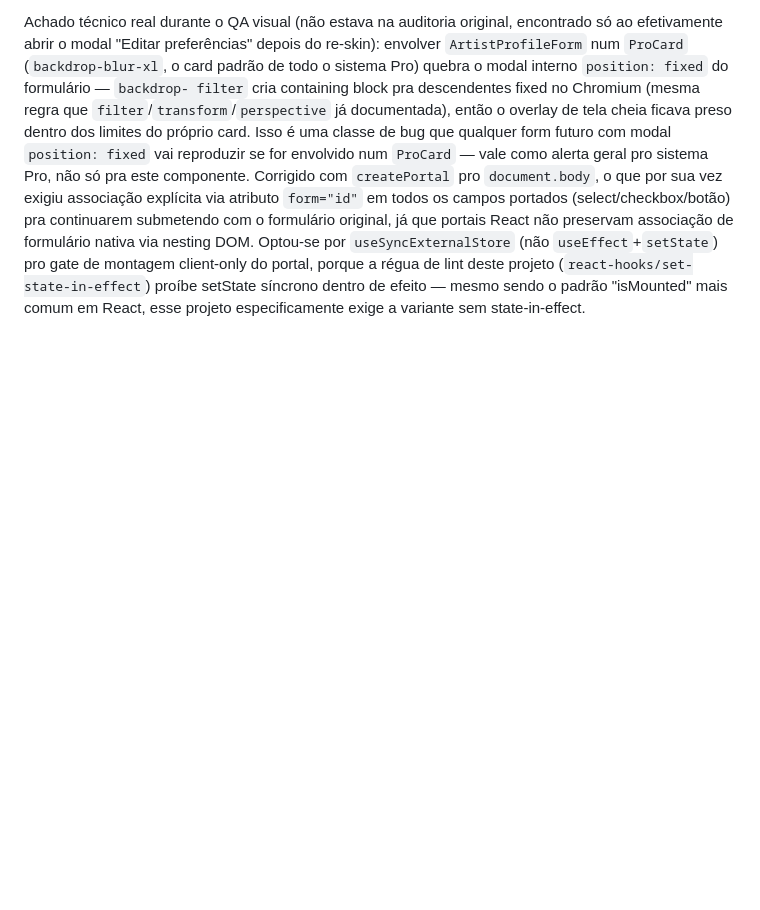
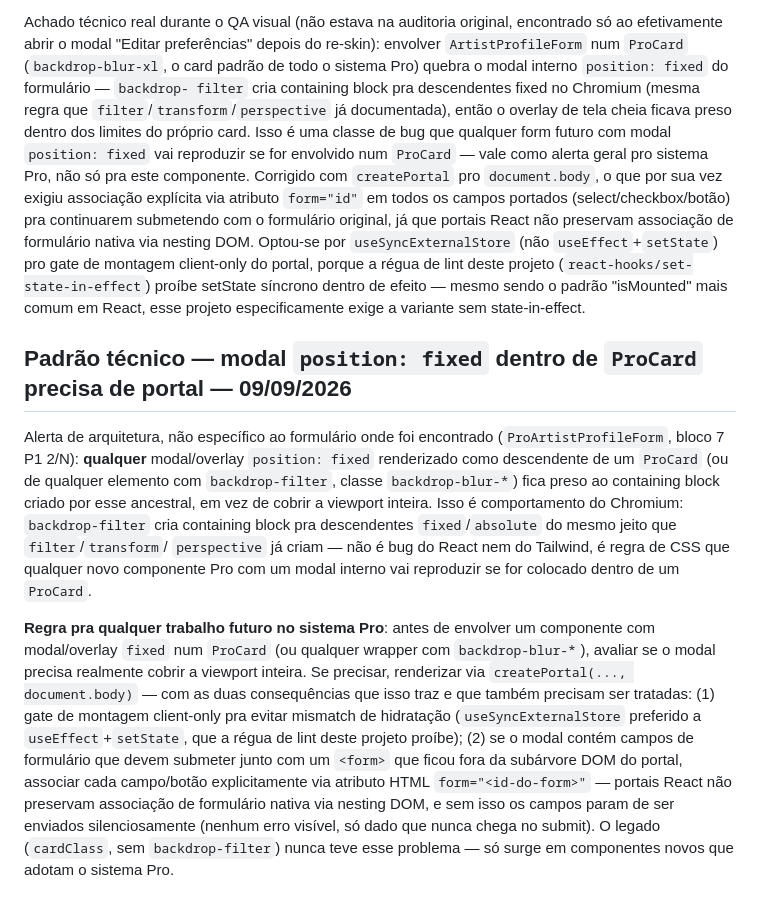
Before and after one commit to eriosleite-dev/doopla, a Markdown page: DECISOES.md, the part around the change. Rendered like a GitHub page; blank space fills up the shorter version.

Commit message:
Registra padrão técnico: modal fixed dentro de ProCard precisa de portal
Alerta de arquitetura reusável (não específico ao formulário onde foi
encontrado): backdrop-filter cria containing block pra descendentes
fixed no Chromium, então qualquer modal position:fixed dentro de um
ProCard (ou wrapper com backdrop-blur-*) precisa avaliar createPortal
pro document.body, com as duas consequências que isso traz (gate de
montagem client-only, associação form="id" pra campos portados).

Co-Authored-By: Claude Sonnet 5 <noreply@anthropic.com>
Claude-Session: https://claude.ai/code/session_01UTsEwTFxVT5V7t2jdwRUMw

```diff
--- a/DECISOES.md
+++ b/DECISOES.md
@@ -1517,3 +1517,35 @@ montagem client-only do portal, porque a régua de lint deste projeto
 (`react-hooks/set-state-in-effect`) proíbe setState síncrono dentro de
 efeito — mesmo sendo o padrão "isMounted" mais comum em React, esse
 projeto especificamente exige a variante sem state-in-effect.
+
+## Padrão técnico — modal `position: fixed` dentro de `ProCard` precisa de portal — 09/09/2026
+
+Alerta de arquitetura, não específico ao formulário onde foi
+encontrado (`ProArtistProfileForm`, bloco 7 P1 2/N): **qualquer**
+modal/overlay `position: fixed` renderizado como descendente de um
+`ProCard` (ou de qualquer elemento com `backdrop-filter`, classe
+`backdrop-blur-*`) fica preso ao containing block criado por esse
+ancestral, em vez de cobrir a viewport inteira. Isso é comportamento
+do Chromium: `backdrop-filter` cria containing block pra descendentes
+`fixed`/`absolute` do mesmo jeito que `filter`/`transform`/
+`perspective` já criam — não é bug do React nem do Tailwind, é regra
+de CSS que qualquer novo componente Pro com um modal interno vai
+reproduzir se for colocado dentro de um `ProCard`.
+
+**Regra pra qualquer trabalho futuro no sistema Pro**: antes de
+envolver um componente com modal/overlay `fixed` num `ProCard` (ou
+qualquer wrapper com `backdrop-blur-*`), avaliar se o modal precisa
+realmente cobrir a viewport inteira. Se precisar, renderizar via
+`createPortal(..., document.body)` — com as duas consequências que
+isso traz e que também precisam ser tratadas: (1) gate de montagem
+client-only pra evitar mismatch de hidratação (`useSyncExternalStore`
+preferido a `useEffect`+`setState`, que a régua de lint deste projeto
+proíbe); (2) se o modal contém campos de formulário que devem submeter
+junto com um `<form>` que ficou fora da subárvore DOM do portal,
+associar cada campo/botão explicitamente via atributo HTML
+`form="<id-do-form>"` — portais React não preservam associação de
+formulário nativa via nesting DOM, e sem isso os campos param de ser
+enviados silenciosamente (nenhum erro visível, só dado que nunca
+chega no submit). O legado (`cardClass`, sem `backdrop-filter`) nunca
+teve esse problema — só surge em componentes novos que adotam o
+sistema Pro.
```
